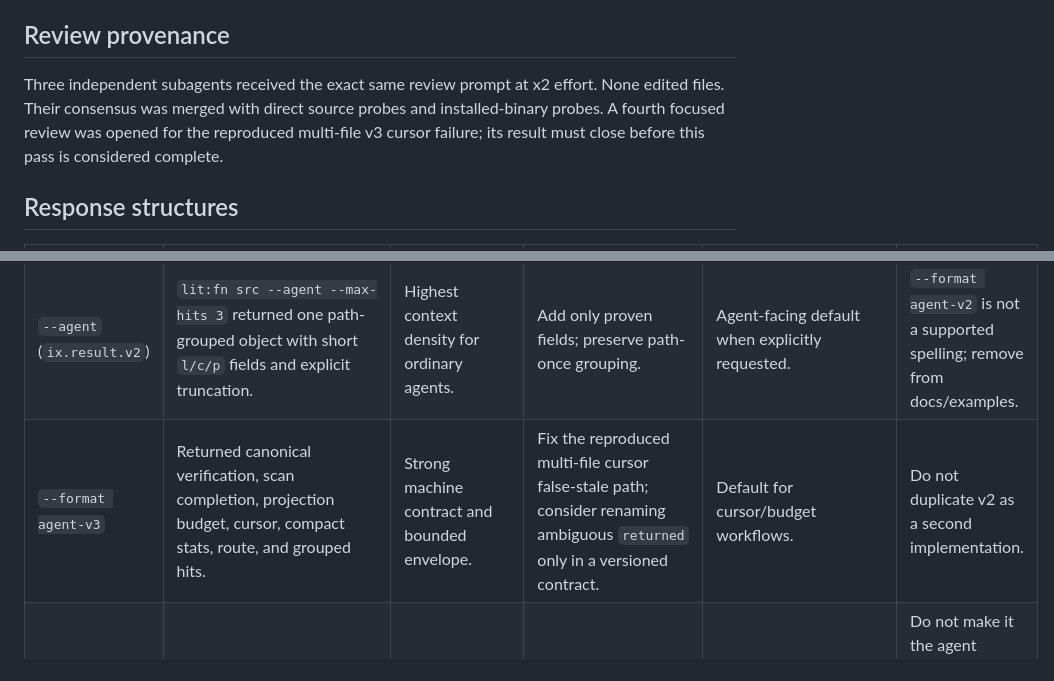
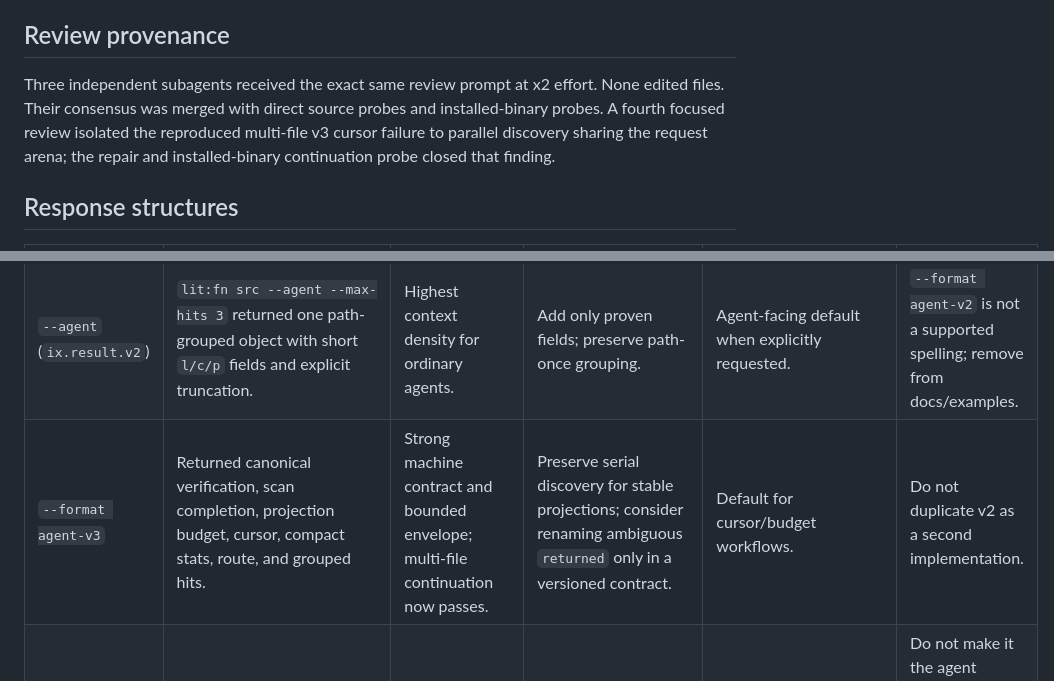
Before and after one commit to savageops/ix, a Markdown page: .docs/qc/pass-013-output-and-corpus-parity-review.md, 2 parts joined by grey strips. Drawn GitHub-style.

Commit message:
docs: close cursor finding in QC pass

```diff
--- a/.docs/qc/pass-013-output-and-corpus-parity-review.md
+++ b/.docs/qc/pass-013-output-and-corpus-parity-review.md
@@ -5,7 +5,7 @@ Scope: shipped CLI projections, bounded inspection, semantic/lexical insight lan
 
 ## Review provenance
 
-Three independent subagents received the exact same review prompt at x2 effort. None edited files. Their consensus was merged with direct source probes and installed-binary probes. A fourth focused review was opened for the reproduced multi-file v3 cursor failure; its result must close before this pass is considered complete.
+Three independent subagents received the exact same review prompt at x2 effort. None edited files. Their consensus was merged with direct source probes and installed-binary probes. A fourth focused review isolated the reproduced multi-file v3 cursor failure to parallel discovery sharing the request arena; the repair and installed-binary continuation probe closed that finding.
 
 ## Response structures
 
@@ -13,7 +13,7 @@ Three independent subagents received the exact same review prompt at x2 effort.
 |---|---|---|---|---|---|
 | `records` / text | Exact query returned readable path:line:column records plus one terminal sentinel. | Pipe-safe, familiar, exact. | Keep terminal state compact and stable. | Keep for human/read-through compatibility. | Do not group paths; repetition is intentional statelessness. |
 | `--agent` (`ix.result.v2`) | `lit:fn src --agent --max-hits 3` returned one path-grouped object with short `l/c/p` fields and explicit truncation. | Highest context density for ordinary agents. | Add only proven fields; preserve path-once grouping. | Agent-facing default when explicitly requested. | `--format agent-v2` is not a supported spelling; remove from docs/examples. |
-| `--format agent-v3` | Returned canonical verification, scan completion, projection budget, cursor, compact stats, route, and grouped hits. | Strong machine contract and bounded envelope. | Fix the reproduced multi-file cursor false-stale path; consider renaming ambiguous `returned` only in a versioned contract. | Default for cursor/budget workflows. | Do not duplicate v2 as a second implementation. |
+| `--format agent-v3` | Returned canonical verification, scan completion, projection budget, cursor, compact stats, route, and grouped hits. | Strong machine contract and bounded envelope; multi-file continuation now passes. | Preserve serial discovery for stable projections; consider renaming ambiguous `returned` only in a versioned contract. | Default for cursor/budget workflows. | Do not duplicate v2 as a second implementation. |
 | `--json` | Full telemetry is valid and useful for diagnostics and benchmarks. | Complete provenance. | Keep opt-in; label count units. | Diagnostics/benchmark only. | Do not make it the agent default; repeated paths and zero-heavy telemetry waste context. |
 | `--stats-only` | Full corpus scan is complete only without a hit cap. | Fast count path and no hit allocation. | Distinguish occurrence counts from matching-line counts. | Use for benchmark telemetry. | Reject `--stats-only` plus `--max-hits`/`--total-count`; a capped count is a lower bound and previously looked complete. |
 | `inspect --range` | `1:32` returned literal lines. | Exact, deterministic evidence. | Add an explicit lens only if exact bytes remain recoverable. | Exact range. | Do not silently apply fisheye or accept undocumented `390:410...` syntax. |
```
